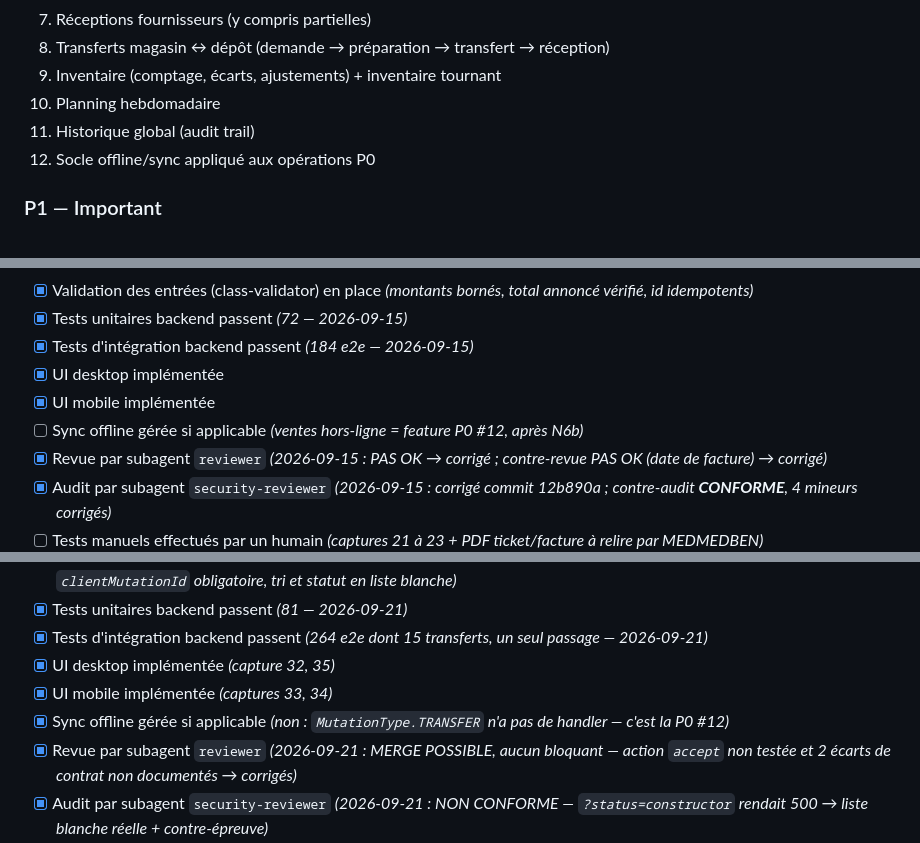
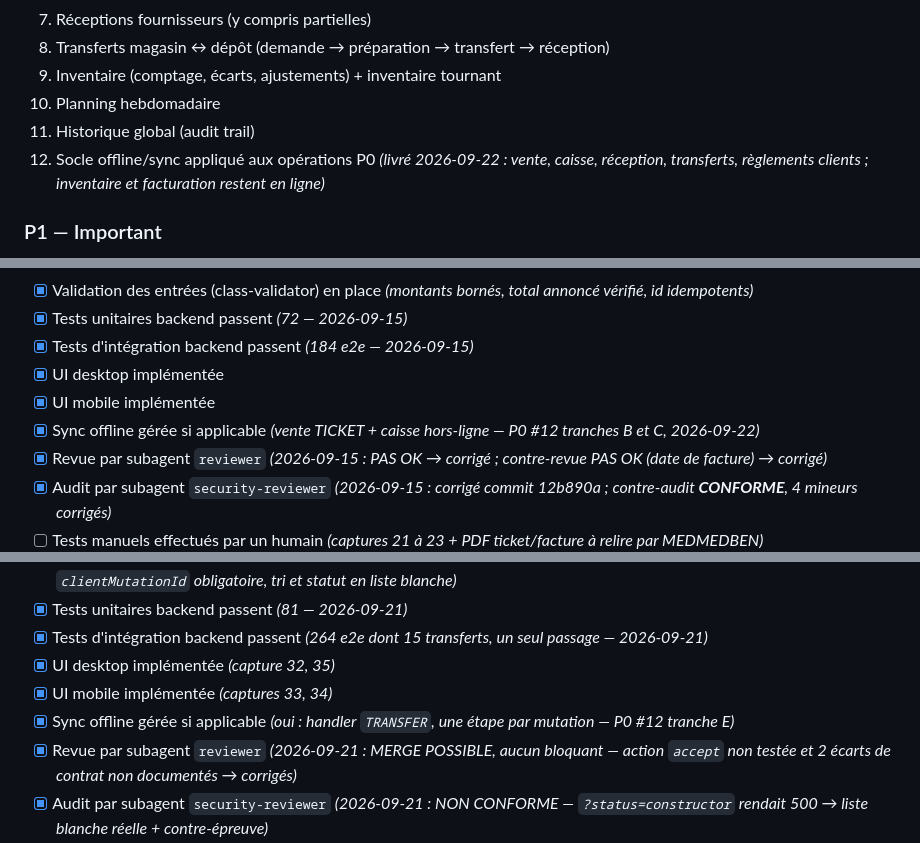
Before and after one commit to MEDMEDBEN/gestion-magasin, a Markdown page: docs/plan.md, 3 parts joined by grey strips. Rendered like a GitHub page.

Commit message:
docs(plan): P0 #12 livrée — cases de synchro hors-ligne à jour
Co-Authored-By: Claude Opus 5 <noreply@anthropic.com>

```diff
--- a/docs/plan.md
+++ b/docs/plan.md
@@ -106,7 +106,7 @@ Traçabilité / système
 9. Inventaire (comptage, écarts, ajustements) + inventaire tournant
 10. Planning hebdomadaire
 11. Historique global (audit trail)
-12. Socle offline/sync appliqué aux opérations P0
+12. Socle offline/sync appliqué aux opérations P0 _(livré 2026-09-22 : vente, caisse, réception, transferts, règlements clients ; inventaire et facturation restent en ligne)_
 
 ### P1 — Important
 13. Scanner code-barres (mobile)
@@ -187,7 +187,7 @@ Traçabilité / système
 - [x] Tests d'intégration backend passent _(184 e2e — 2026-09-15)_
 - [x] UI desktop implémentée
 - [x] UI mobile implémentée
-- [ ] Sync offline gérée si applicable _(ventes hors-ligne = feature P0 #12, après N6b)_
+- [x] Sync offline gérée si applicable _(vente TICKET + caisse hors-ligne — P0 #12 tranches B et C, 2026-09-22)_
 - [x] Revue par subagent `reviewer` _(2026-09-15 : PAS OK → corrigé ; contre-revue PAS OK (date de facture) → corrigé)_
 - [x] Audit par subagent `security-reviewer` _(2026-09-15 : corrigé commit 12b890a ; contre-audit **CONFORME**, 4 mineurs corrigés)_
 - [ ] Tests manuels effectués par un humain _(captures 21 à 23 + PDF ticket/facture à relire par MEDMEDBEN)_
@@ -243,7 +243,7 @@ Traçabilité / système
 - [x] Tests d'intégration backend passent _(264 e2e dont 15 transferts, un seul passage — 2026-09-21)_
 - [x] UI desktop implémentée _(capture 32, 35)_
 - [x] UI mobile implémentée _(captures 33, 34)_
-- [x] Sync offline gérée si applicable _(non : `MutationType.TRANSFER` n'a pas de handler — c'est la P0 #12)_
+- [x] Sync offline gérée si applicable _(oui : handler `TRANSFER`, une étape par mutation — P0 #12 tranche E)_
 - [x] Revue par subagent `reviewer` _(2026-09-21 : MERGE POSSIBLE, aucun bloquant — action `accept` non testée et 2 écarts de contrat non documentés → corrigés)_
 - [x] Audit par subagent `security-reviewer` _(2026-09-21 : NON CONFORME — `?status=constructor` rendait 500 → liste blanche réelle + contre-épreuve)_
 - [ ] Tests manuels effectués par un humain
```
Also changed, not shown: other parts of docs/plan.md (+1 -1 lines).
